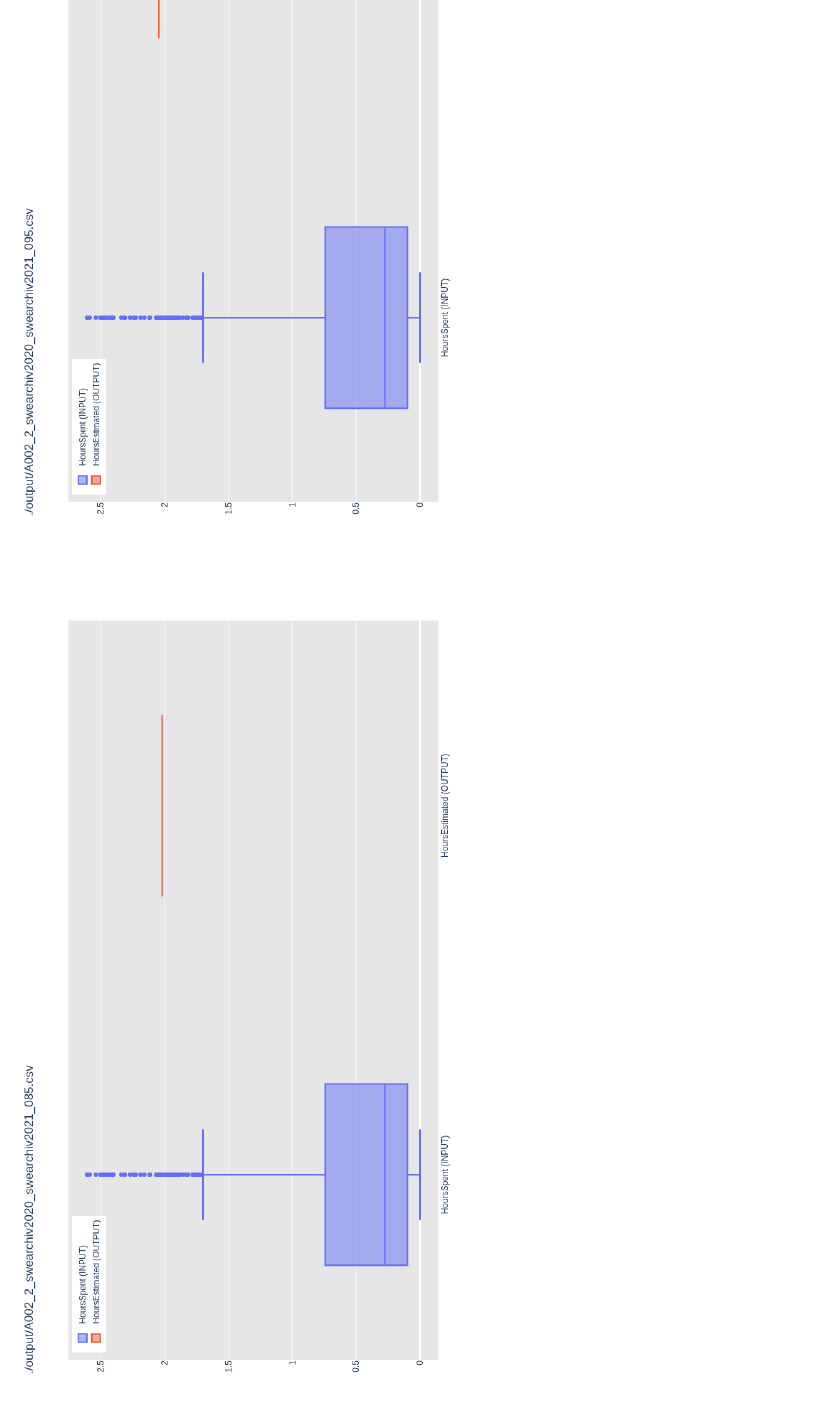
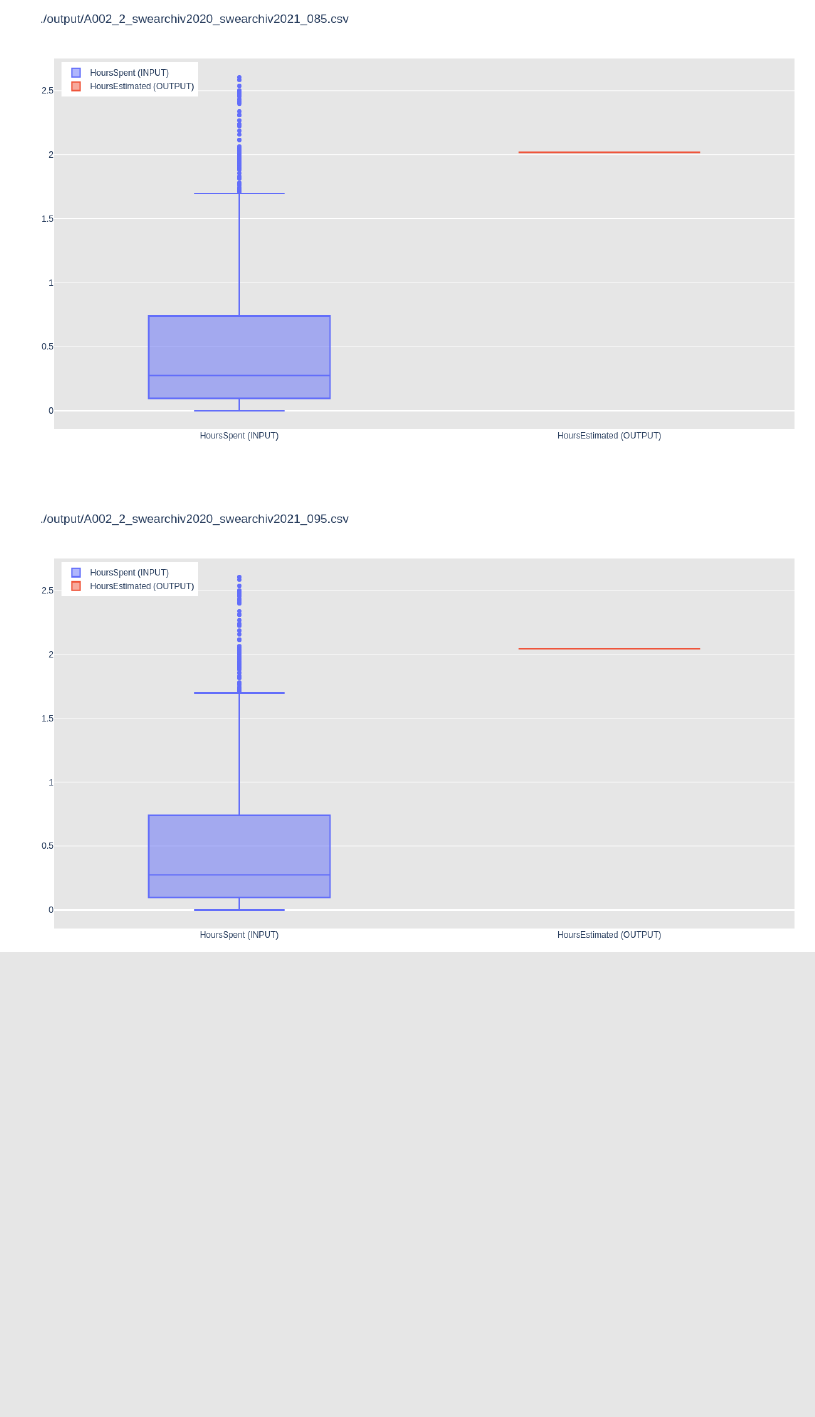
Before and after one commit to stho32/Automatically-Estimating-Task-Durations, a LaTeX document (Documentation/main.tex, which reads Documentation/20000-Results/index.tex): part of page 21 of 21, cut at the place of the change, the shorter picture padded with empty space. Compiled offline with pdfLaTeX.

```diff
--- a/Documentation/20000-Results/index.tex
+++ b/Documentation/20000-Results/index.tex
@@ -13,5 +14,3 @@
 \subsection{Box-Plots INPUT/OUTPUT for the lower 90\% of tasks}
 
 \input{Scripts/output/summary-graphs}
-
-\end{landscape}
```
Also changed, not shown: Documentation/20000-Results/index.tex (1 more changed lines).
